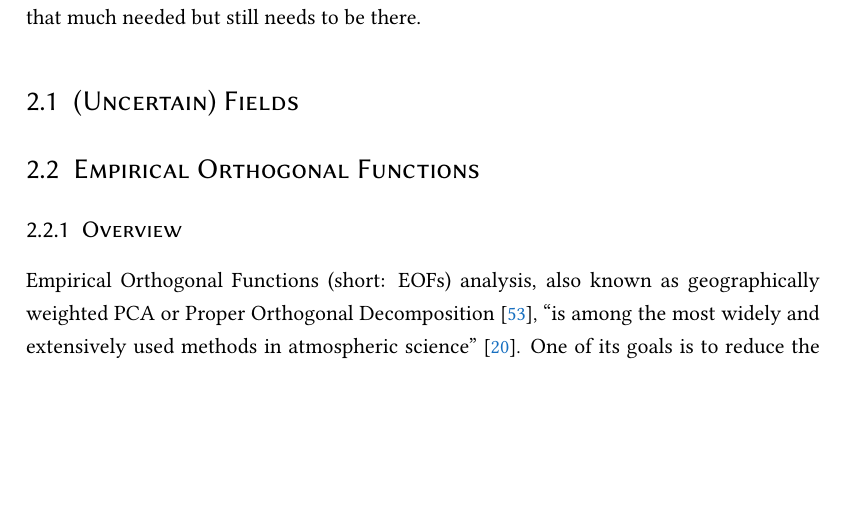
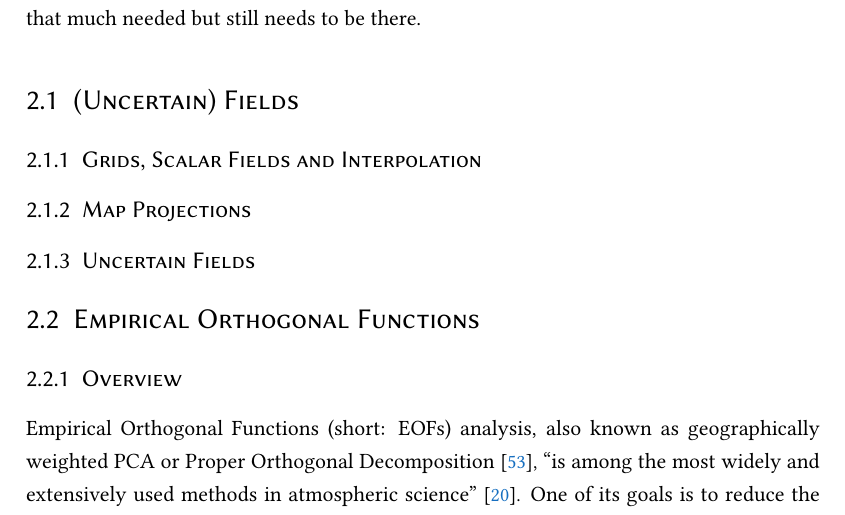
Before and after one commit to yum-yab/master_thesis, a LaTeX thesis (thesis/Thesis.tex, which reads thesis/chapters/1_basics.tex): part of page 15 of 67, cut so that both start at the same text, the shorter picture padded with empty space. Compiled offline with pdfLaTeX.

Commit message:
Adds idea for field basics

```diff
--- a/thesis/chapters/1_basics.tex
+++ b/thesis/chapters/1_basics.tex
@@ -6,6 +6,12 @@ This section should explain the basic math to understand the aforementioned topi
 
 \section{(Uncertain) Fields}
 \label{sec:uncertainfields}
+
+\subsection{Grids, Scalar Fields and Interpolation}
+
+\subsection{Map Projections}
+
+\subsection{Uncertain Fields}
 
 \section{Empirical Orthogonal Functions}
 \label{sec:eof}
```
